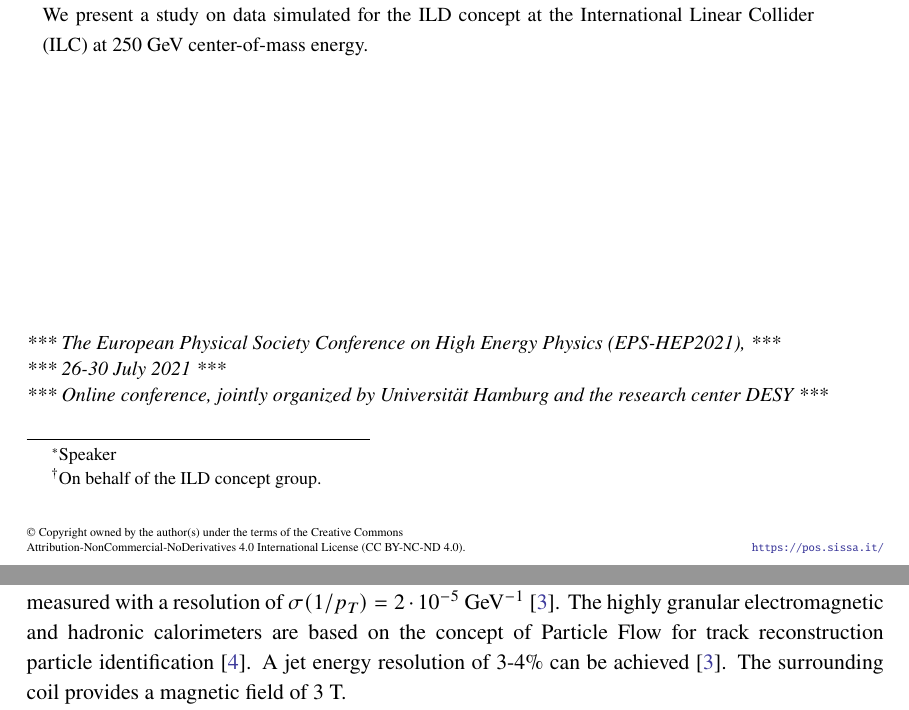
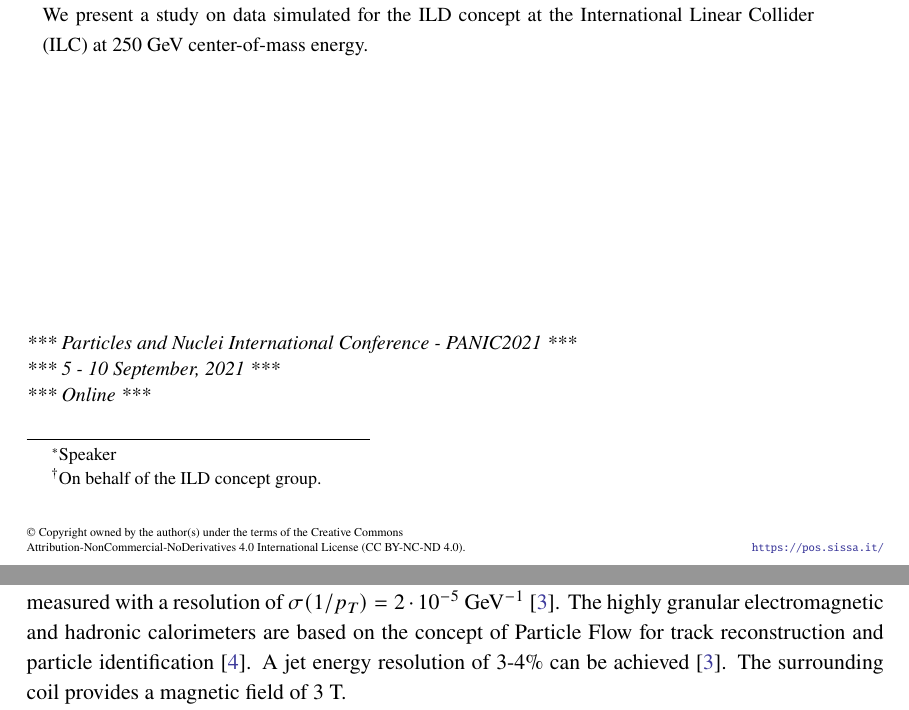
Before and after one commit to LLR-ILD/EPS-HEP2021, a LaTeX document (panic_proceedings/panic_proceedings.tex, which reads panic_proceedings/pos.sty): two parts of pages 1 and 2 of 5, joined at a grey line, cut so that both start at the same text. Compiled offline with pdfLaTeX.

Commit message:
Switch to PANIC template

```diff
--- a/panic_proceedings/panic_proceedings.tex
+++ b/panic_proceedings/panic_proceedings.tex
@@ -40,9 +40,9 @@ at the International Linear Collider (ILC) at 250~\GeV center-of-mass energy.
 }
 
 \FullConference{%
-  *** The European Physical Society Conference on High Energy Physics (EPS-HEP2021), ***\\
-  *** 26-30 July 2021 ***\\
-  *** Online conference, jointly organized by Universität Hamburg and the research center DESY ***
+  *** Particles and Nuclei International Conference - PANIC2021 ***\\
+  *** 5 - 10 September, 2021 ***\\
+  *** Online ***
 }
 
 %% \tableofcontents
@@ -61,7 +61,7 @@ With the help of a Time Projection Chamber, transverse momenta of charged partic
 can be measured with a resolution of $\sigma(1/p_T) = 2 \cdot 10^{-5}~\GeV^{-1}$~\cite{ILD_IDR}.
 The highly granular electromagnetic and hadronic calorimeters
 are based on the concept of Particle Flow
-for track reconstruction particle identification~\cite{ParticleFlow}.
+for track reconstruction and particle identification~\cite{ParticleFlow}.
 A jet energy resolution of 3-4\% can be achieved~\cite{ILD_IDR}.
 The surrounding coil provides a magnetic field of 3~T.
 
--- a/panic_proceedings/pos.sty
+++ b/panic_proceedings/pos.sty
@@ -270,7 +287,7 @@
 % Header and footer
 \def\ps@PoS{%
   \def\@oddfoot{%
-    \ifnum\thepage=1%
+    \ifnum\value{page}=1
     % copyright and link on front page footer
 	\PoScopyright@box\hfill%
 	\tiny\posurl%
@@ -279,7 +296,7 @@
     \reset@font\hfil\thepage\hfil%
     \fi}%
   \def\@oddhead{%
-    \ifnum\thepage=1%
+    \ifnum\value{page}=1
     % logo on first page header
     \smash{\makebox[0cm][l]{\logo}}\hfill%
     \else%
```
Also changed, not shown: panic_proceedings/pos.sty (19 more changed lines).
